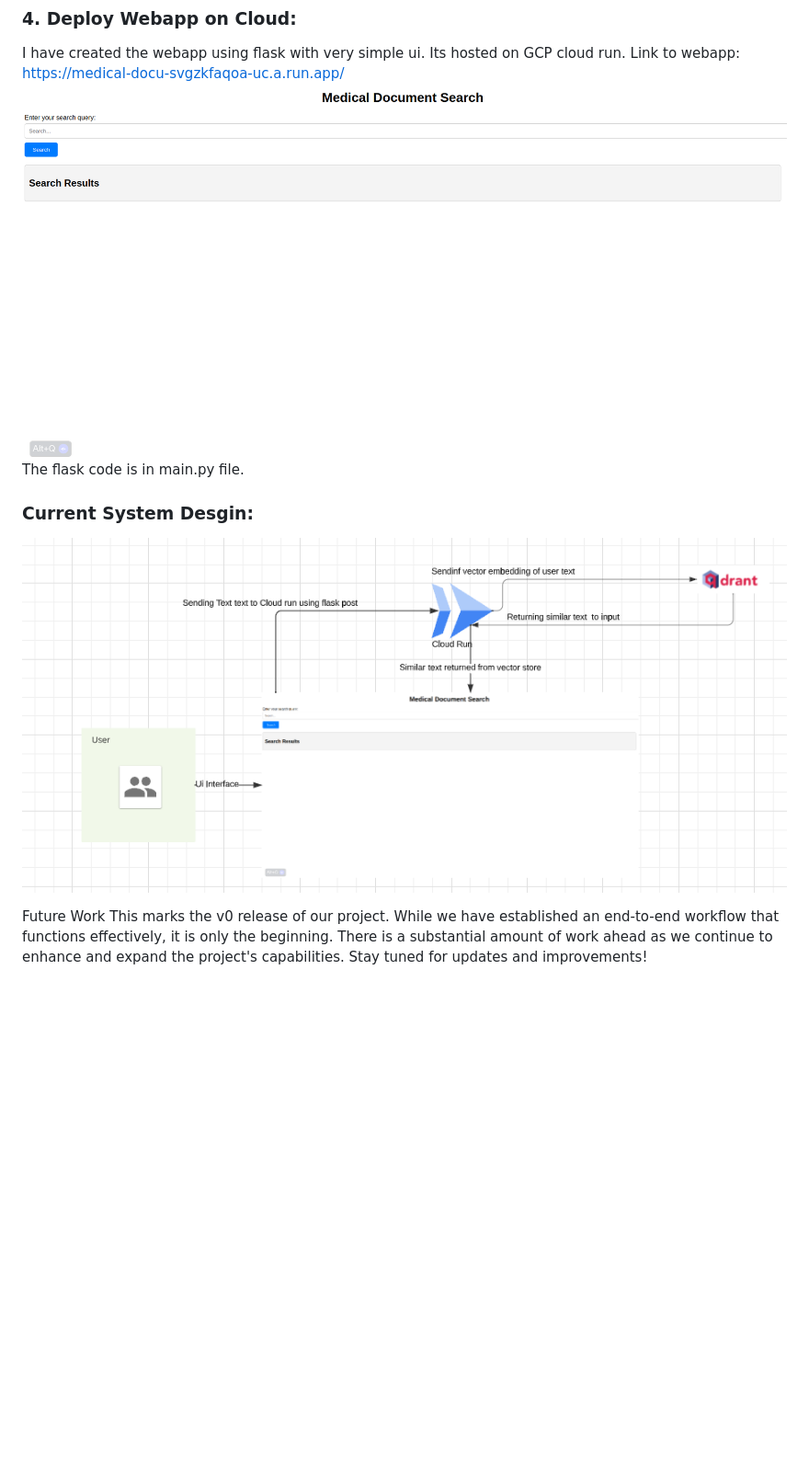
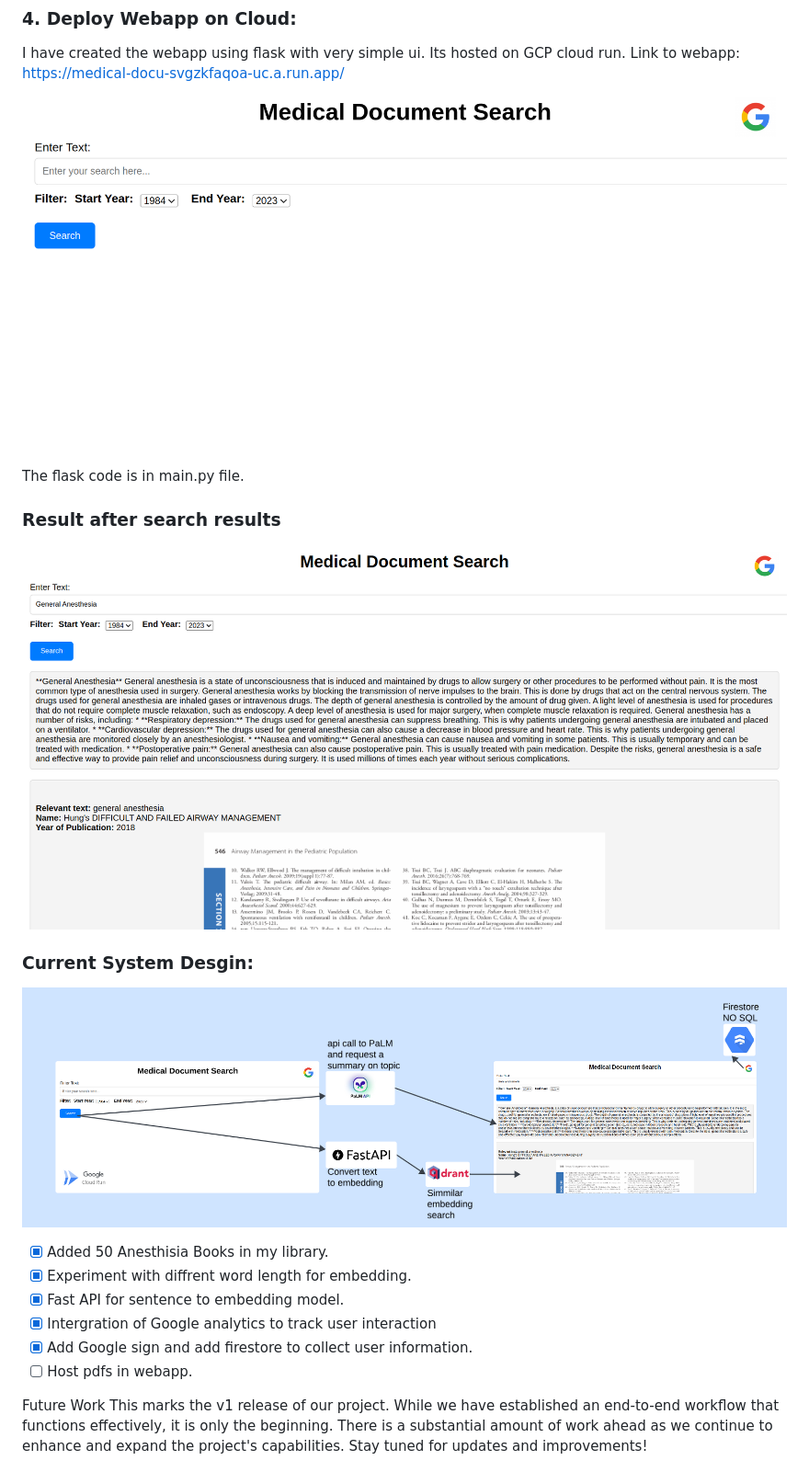
Before and after one commit to abhisingh977/medical_docu, a Markdown page: README.md, the part around the change printed below. Shown: that part at 92% size. Drawn GitHub-style; pictures changed too: img/home.png (added), img/results.png (added), img/system.png (added); blank space fills up the shorter version.

```diff
--- a/README.md
+++ b/README.md
@@ -36,11 +38,22 @@ We can somewhere around million index in qdrant for free and easily use it on pr
 
 ### 4. Deploy Webapp on Cloud:
 I have created the webapp using flask with very simple ui. Its hosted on GCP cloud run. Link to webapp: https://medical-docu-svgzkfaqoa-uc.a.run.app/
-![alt text](img/ui.png?raw=true)
+![alt text](img/home.png?raw=true)
 The flask code is in main.py file.
 
+### Result after search results
+![alt text](img/results.png?raw=true)
+
 ### Current System Desgin:
-![alt text](img/system_design.png?raw=true)
+![alt text](img/system.png?raw=true)
+
+
+- [x] Added 50 Anesthisia Books in my library.
+- [x] Experiment with diffrent word length for embedding.
+- [x] Fast API for sentence to embedding model.
+- [x] Intergration of Google analytics to track user interaction
+- [x] Add Google sign and add firestore to collect user information.
+- [ ] Host pdfs in webapp.
 
 Future Work
-This marks the v0 release of our project. While we have established an end-to-end workflow that functions effectively, it is only the beginning. There is a substantial amount of work ahead as we continue to enhance and expand the project's capabilities. Stay tuned for updates and improvements!
+This marks the v1 release of our project. While we have established an end-to-end workflow that functions effectively, it is only the beginning. There is a substantial amount of work ahead as we continue to enhance and expand the project's capabilities. Stay tuned for updates and improvements!
```
Also changed, not shown: other parts of README.md (+5 -3 lines), img/analytics dashboard.png (added).
